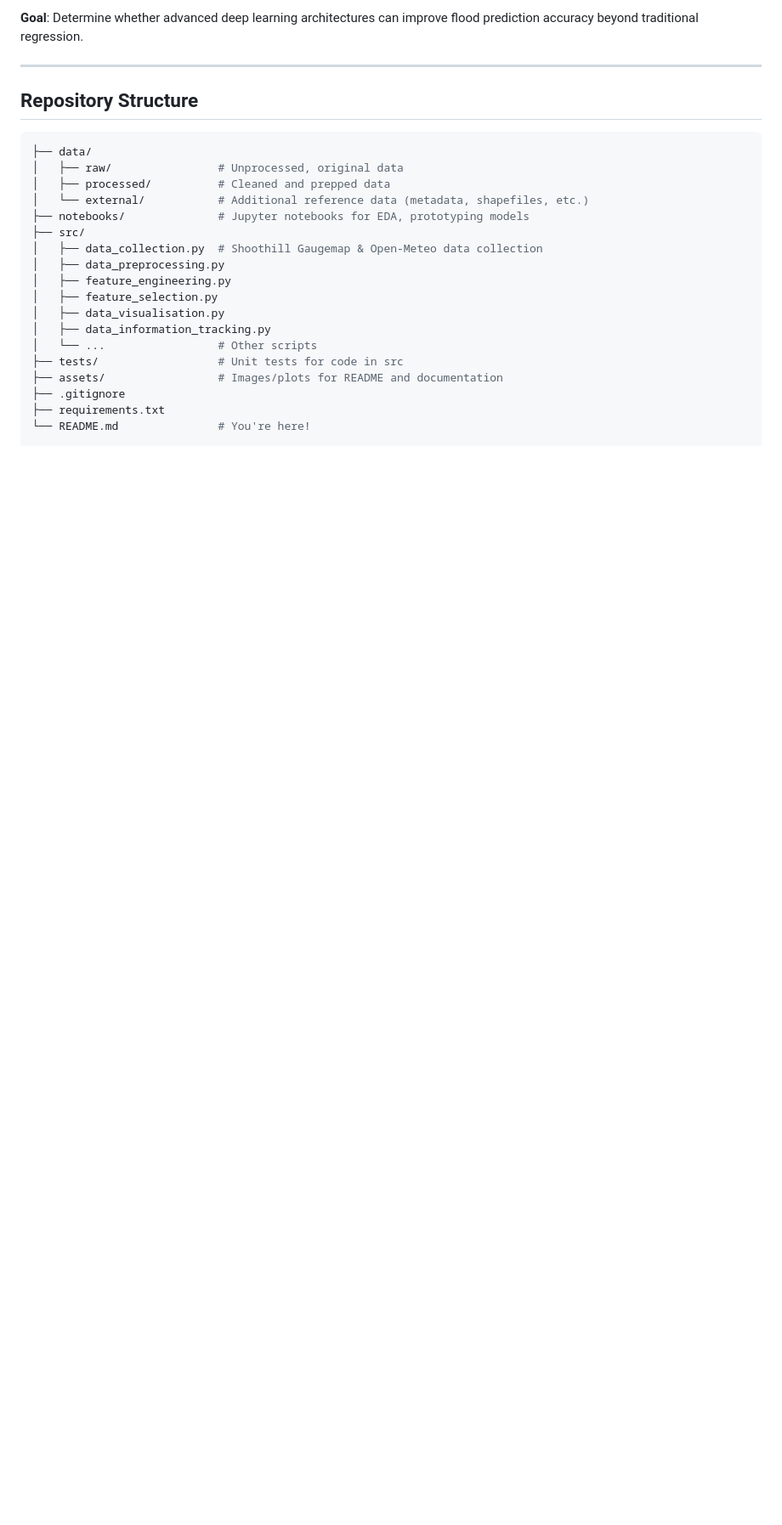
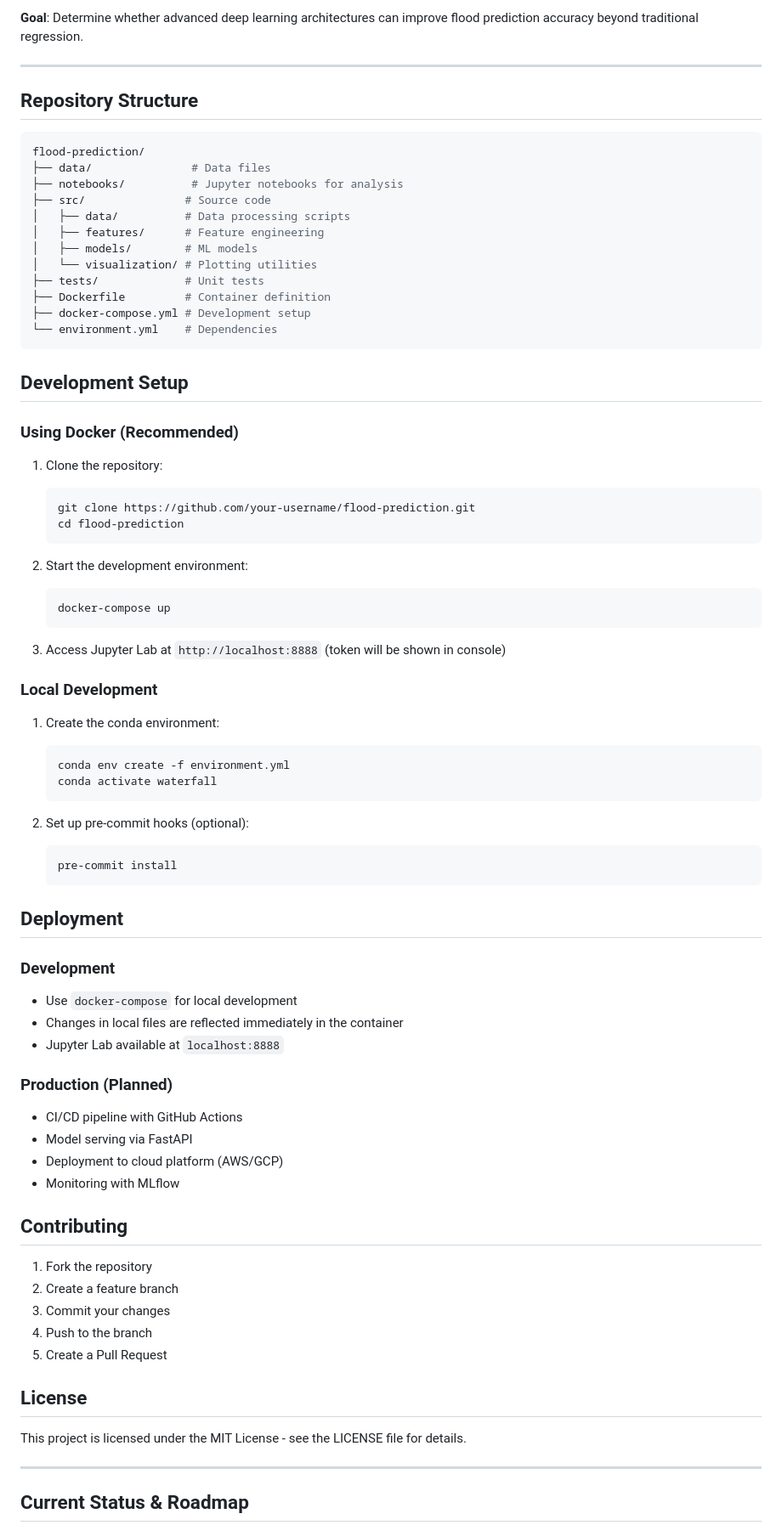
Before and after one commit to mishadcf/Flood-Prediction-Cornwall, a Markdown page: README.md, the part around the change printed below. Shown: that part at 85% size. Drawn GitHub-style; blank space fills up the shorter version.

Commit message:
docs: update README with Docker setup and development instructions
- Add Docker development setup instructions
- Update project structure documentation
- Add deployment section
- Improve overall documentation structure

````diff
--- a/README.md
+++ b/README.md
@@ -110,21 +106,76 @@ Ultimately, I’m showcasing a full pipeline that **ingests real-time weather fo
 ## Repository Structure
 
 ```bash
-├── data/
-│   ├── raw/                # Unprocessed, original data
-│   ├── processed/          # Cleaned and prepped data
-│   └── external/           # Additional reference data (metadata, shapefiles, etc.)
-├── notebooks/              # Jupyter notebooks for EDA, prototyping models
-├── src/
-│   ├── data_collection.py  # Shoothill Gaugemap & Open-Meteo data collection
-│   ├── data_preprocessing.py
-│   ├── feature_engineering.py
-│   ├── feature_selection.py
-│   ├── data_visualisation.py
-│   ├── data_information_tracking.py
-│   └── ...                 # Other scripts
-├── tests/                  # Unit tests for code in src
-├── assets/                 # Images/plots for README and documentation
-├── .gitignore
-├── requirements.txt
-└── README.md               # You're here!
+flood-prediction/
+├── data/               # Data files
+├── notebooks/          # Jupyter notebooks for analysis
+├── src/               # Source code
+│   ├── data/          # Data processing scripts
+│   ├── features/      # Feature engineering
+│   ├── models/        # ML models
+│   └── visualization/ # Plotting utilities
+├── tests/             # Unit tests
+├── Dockerfile         # Container definition
+├── docker-compose.yml # Development setup
+└── environment.yml    # Dependencies
+```
+
+## Development Setup
+
+### Using Docker (Recommended)
+
+1. Clone the repository:
+   ```bash
+   git clone https://github.com/your-username/flood-prediction.git
+   cd flood-prediction
+   ```
+
+2. Start the development environment:
+   ```bash
+   docker-compose up
+   ```
+
+3. Access Jupyter Lab at `http://localhost:8888` (token will be shown in console)
+
+### Local Development
+
+1. Create the conda environment:
+   ```bash
+   conda env create -f environment.yml
+   conda activate waterfall
+   ```
+
+2. Set up pre-commit hooks (optional):
+   ```bash
+   pre-commit install
+   ```
+
+## Deployment
+
+### Development
+- Use `docker-compose` for local development
+- Changes in local files are reflected immediately in the container
+- Jupyter Lab available at `localhost:8888`
+
+### Production (Planned)
+- CI/CD pipeline with GitHub Actions
+- Model serving via FastAPI
+- Deployment to cloud platform (AWS/GCP)
+- Monitoring with MLflow
+
+## Contributing
+
+1. Fork the repository
+2. Create a feature branch
+3. Commit your changes
+4. Push to the branch
+5. Create a Pull Request
+
+## License
+
+This project is licensed under the MIT License - see the LICENSE file for details.
+
+---
+
+## Current Status & Roadmap
+
````
Also changed, not shown: other parts of README.md (+10 -5 lines).
